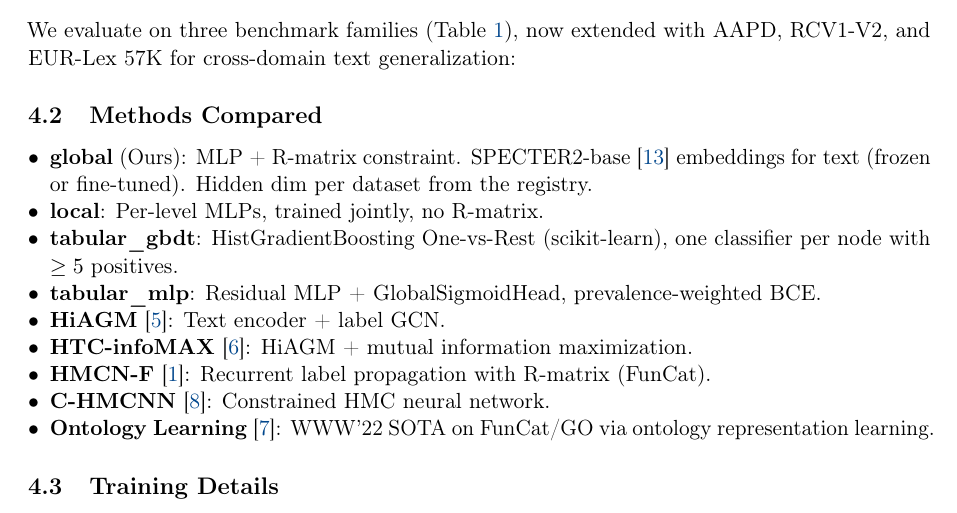
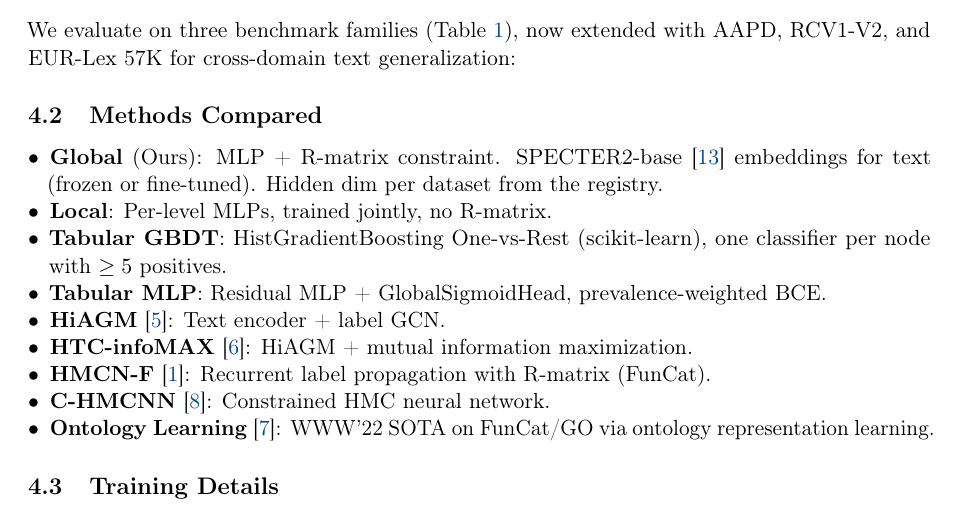
Before and after one commit to Sette/hmc-paper, a LaTeX paper (main.tex): part of page 8 of 18, cut so that both start at the same text. Compiled offline with pdfLaTeX.

Commit message:
new methods names

```diff
--- a/main.tex
+++ b/main.tex
@@ -673,13 +673,13 @@ pending NIST license for raw text access.
 \subsection{Methods Compared}
 
 \begin{itemize}[leftmargin=*,nosep]
-  \item \textbf{global} (Ours): MLP + R-matrix constraint.
+  \item \textbf{Global} (Ours): MLP + R-matrix constraint.
     SPECTER2-base~\cite{specter} embeddings for text (frozen or
     fine-tuned). Hidden dim per dataset from the registry.
-  \item \textbf{local}: Per-level MLPs, trained jointly, no R-matrix.
-  \item \textbf{tabular\_gbdt}: HistGradientBoosting One-vs-Rest
+  \item \textbf{Local}: Per-level MLPs, trained jointly, no R-matrix.
+  \item \textbf{Tabular GBDT}: HistGradientBoosting One-vs-Rest
     (scikit-learn), one classifier per node with $\geq 5$ positives.
-  \item \textbf{tabular\_mlp}: Residual MLP + GlobalSigmoidHead,
+  \item \textbf{Tabular MLP}: Residual MLP + GlobalSigmoidHead,
     prevalence-weighted BCE.
   \item \textbf{HiAGM}~\cite{zhou2020hiagm}: Text encoder + label GCN.
   \item \textbf{HTC-infoMAX}~\cite{htcinfomax}: HiAGM + mutual
```
